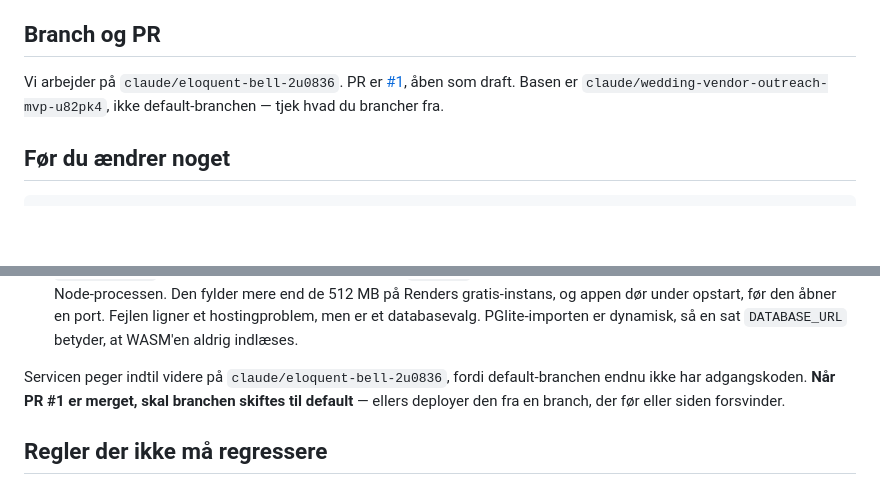
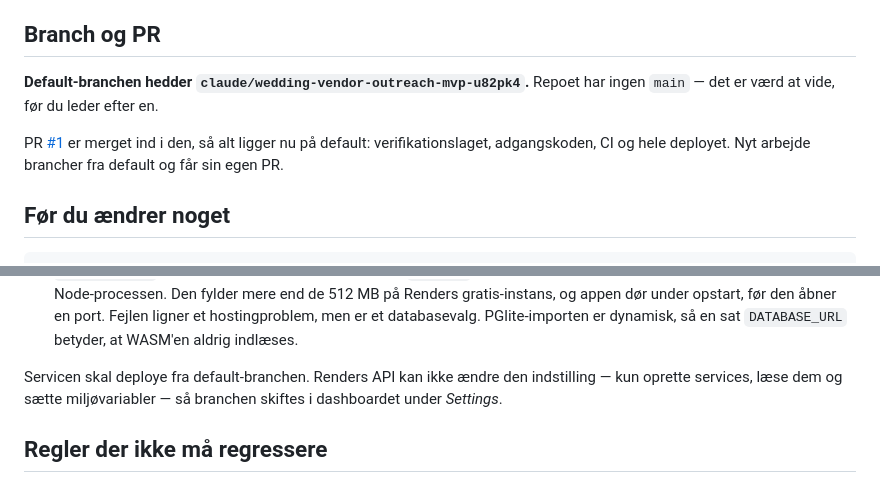
Before and after one commit to kollenielsen/Bryllups-planl-gger, a Markdown page: CLAUDE.md, 2 parts joined by grey strips. Drawn GitHub-style; blank space fills up the shorter version.

Commit message:
Ret branch-afsnittet i CLAUDE.md efter merge af PR #1
To ting var forkerte. PR #1 er merget, så den står ikke længere åben som
draft. Og påstanden om at basen ikke var default-branchen holdt aldrig:
claude/wedding-vendor-outreach-mvp-u82pk4 *er* default-branchen. Repoet
har ingen main, og det er nu skrevet frem i stedet for at ligge som en
fælde i orienteringsfilen.

Deploy-afsnittet siger nu, at servicens branch skiftes i Renders
dashboard. Renders API kan oprette services, læse dem og sætte
miljøvariabler, men ikke ændre hvilken branch de bygger fra.

Co-Authored-By: Claude Opus 5 <noreply@anthropic.com>
Claude-Session: https://claude.ai/code/session_01ANTTnrEVkUSxhgiCnyYbGz

```diff
--- a/CLAUDE.md
+++ b/CLAUDE.md
@@ -23,10 +23,12 @@ genpubliceres (samme URL kræver `url`-parameteren, ellers oprettes en ny).
 
 ## Branch og PR
 
-Vi arbejder på `claude/eloquent-bell-2u0836`. PR er
-[#1](https://github.com/kollenielsen/Bryllups-planl-gger/pull/1), åben som
-draft. Basen er `claude/wedding-vendor-outreach-mvp-u82pk4`, ikke
-default-branchen — tjek hvad du brancher fra.
+**Default-branchen hedder `claude/wedding-vendor-outreach-mvp-u82pk4`.** Repoet
+har ingen `main` — det er værd at vide, før du leder efter en.
+
+PR [#1](https://github.com/kollenielsen/Bryllups-planl-gger/pull/1) er merget
+ind i den, så alt ligger nu på default: verifikationslaget, adgangskoden, CI
+og hele deployet. Nyt arbejde brancher fra default og får sin egen PR.
 
 ## Før du ændrer noget
 
@@ -159,10 +161,9 @@ Tre ting om driften:
   databasevalg. PGlite-importen er dynamisk, så en sat `DATABASE_URL`
   betyder, at WASM'en aldrig indlæses.
 
-Servicen peger indtil videre på `claude/eloquent-bell-2u0836`, fordi
-default-branchen endnu ikke har adgangskoden. **Når PR #1 er merget, skal
-branchen skiftes til default** — ellers deployer den fra en branch, der før
-eller siden forsvinder.
+Servicen skal deploye fra default-branchen. Renders API kan ikke ændre den
+indstilling — kun oprette services, læse dem og sætte miljøvariabler — så
+branchen skiftes i dashboardet under *Settings*.
 
 ## Regler der ikke må regressere
 
```
